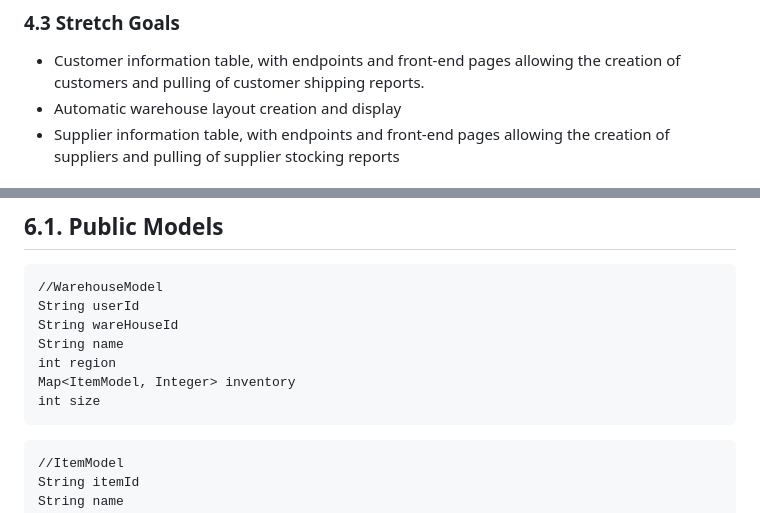
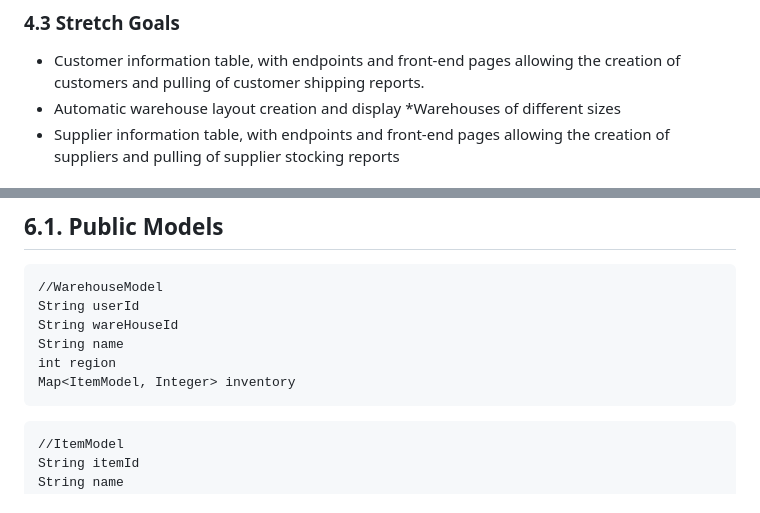
Before and after one commit to benbagwell/PopStock, a Markdown page: resources/design-document.md, 2 parts joined by grey strips. GitHub-like rendering.

````diff
--- a/resources/design-document.md
+++ b/resources/design-document.md
@@ -49,6 +49,7 @@ U9. As a PopStock customer, I want to select an existing warehouse and see infor
 ### 4.3 Stretch Goals
 * Customer information table, with endpoints and front-end pages allowing the creation of customers and pulling of customer shipping reports.
 * Automatic warehouse layout creation and display
+  *Warehouses of different sizes
 * Supplier information table, with endpoints and front-end pages allowing the creation of suppliers and pulling of supplier stocking reports
 
 # 5. Proposed Architecture Overview
@@ -70,7 +71,6 @@ String wareHouseId
 String name
 int region
 Map<ItemModel, Integer> inventory
-int size
 ```
 
 ```
````
